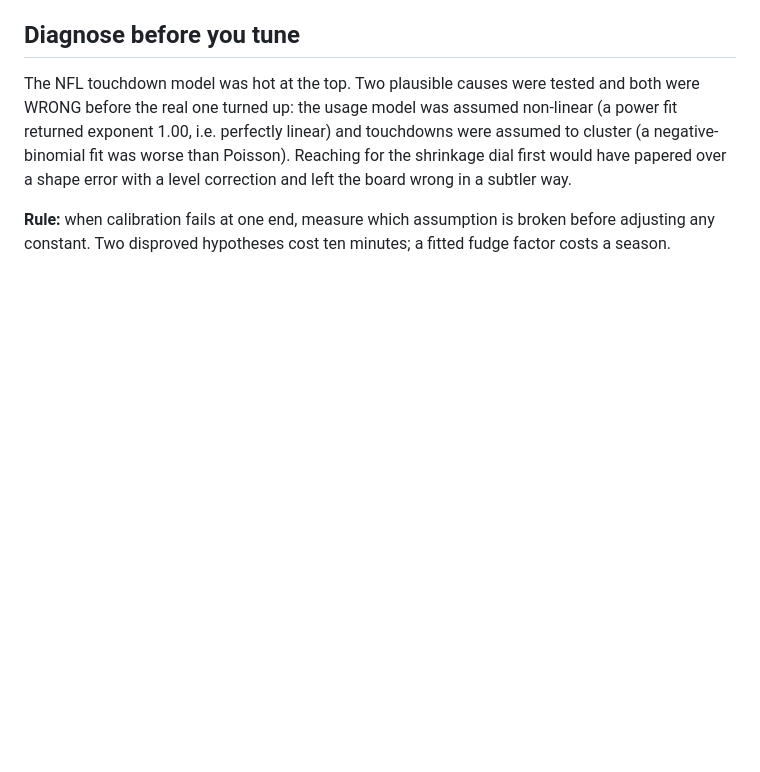
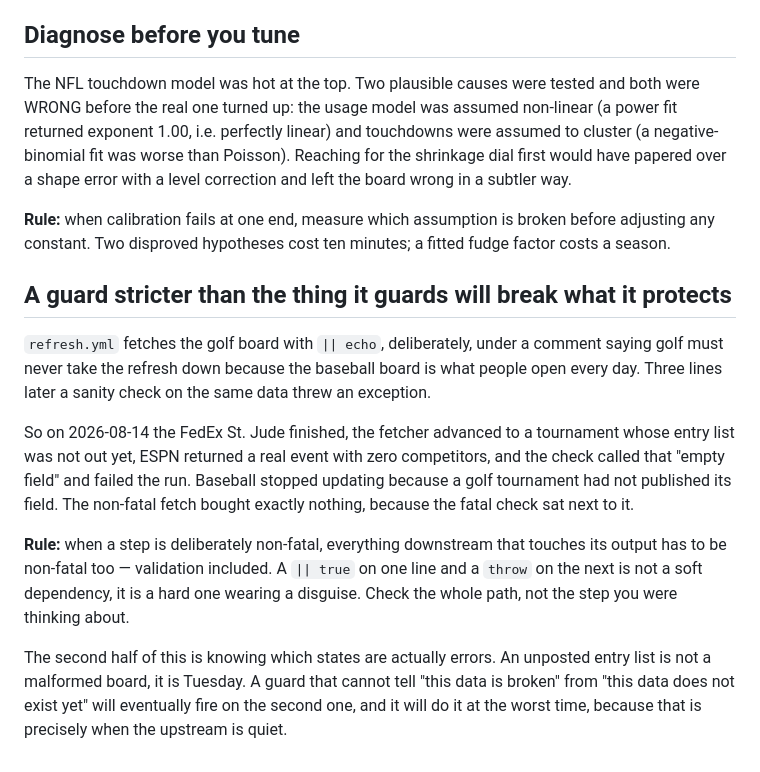
Before and after one commit to dstray412/bethouse, a Markdown page: tasks/lessons.md, the part around the change. Drawn GitHub-style; blank space fills up the shorter version.

Commit message:
docs: record why a non-fatal step with a fatal check is still fatal
The golf fetch in refresh.yml is deliberately non-fatal so it can never
take the baseball board down. The sanity check three lines below it threw,
which made the whole arrangement pointless the first time a tournament had
not published its entry list yet.

Two rules out of it: a non-fatal step needs everything downstream of its
output to be non-fatal too, validation included; and a guard has to be able
to tell broken data from data that does not exist yet, because it will meet
the second case eventually and it will be during the quiet stretch when
nobody is looking.

Co-Authored-By: Claude Opus 5 (1M context) <noreply@anthropic.com>

```diff
--- a/tasks/lessons.md
+++ b/tasks/lessons.md
@@ -109,3 +109,29 @@ error with a level correction and left the board wrong in a subtler way.
 **Rule:** when calibration fails at one end, measure which assumption is broken
 before adjusting any constant. Two disproved hypotheses cost ten minutes; a
 fitted fudge factor costs a season.
+
+## A guard stricter than the thing it guards will break what it protects
+
+`refresh.yml` fetches the golf board with `|| echo`, deliberately, under a
+comment saying golf must never take the refresh down because the baseball
+board is what people open every day. Three lines later a sanity check on the
+same data threw an exception.
+
+So on 2026-08-14 the FedEx St. Jude finished, the fetcher advanced to a
+tournament whose entry list was not out yet, ESPN returned a real event with
+zero competitors, and the check called that "empty field" and failed the run.
+Baseball stopped updating because a golf tournament had not published its
+field. The non-fatal fetch bought exactly nothing, because the fatal check
+sat next to it.
+
+**Rule:** when a step is deliberately non-fatal, everything downstream that
+touches its output has to be non-fatal too — validation included. A `|| true`
+on one line and a `throw` on the next is not a soft dependency, it is a hard
+one wearing a disguise. Check the whole path, not the step you were thinking
+about.
+
+The second half of this is knowing which states are actually errors. An
+unposted entry list is not a malformed board, it is Tuesday. A guard that
+cannot tell "this data is broken" from "this data does not exist yet" will
+eventually fire on the second one, and it will do it at the worst time,
+because that is precisely when the upstream is quiet.
```
